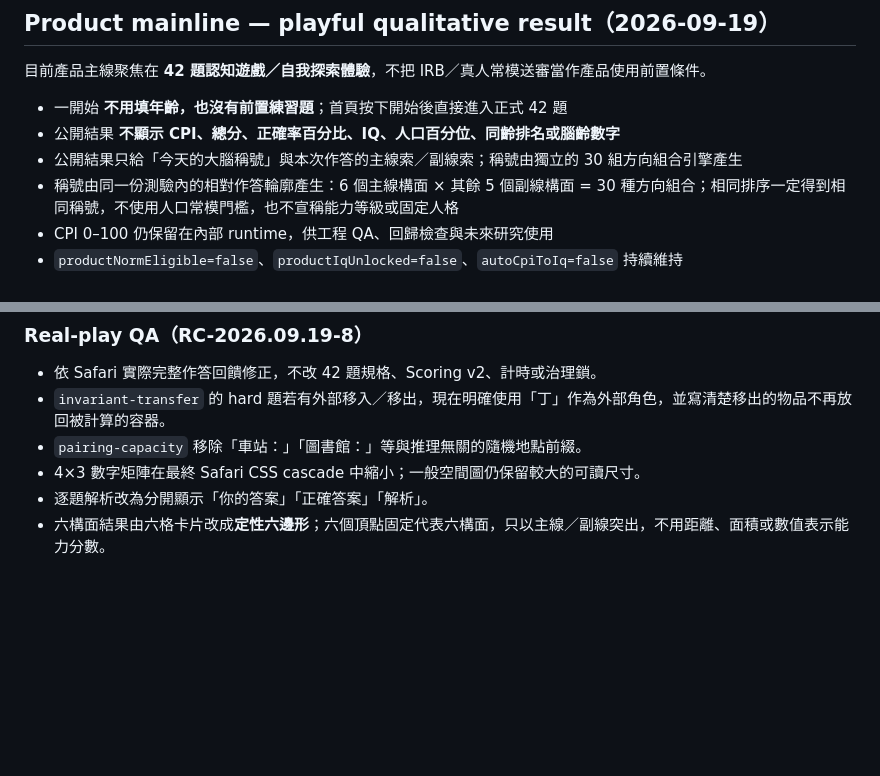
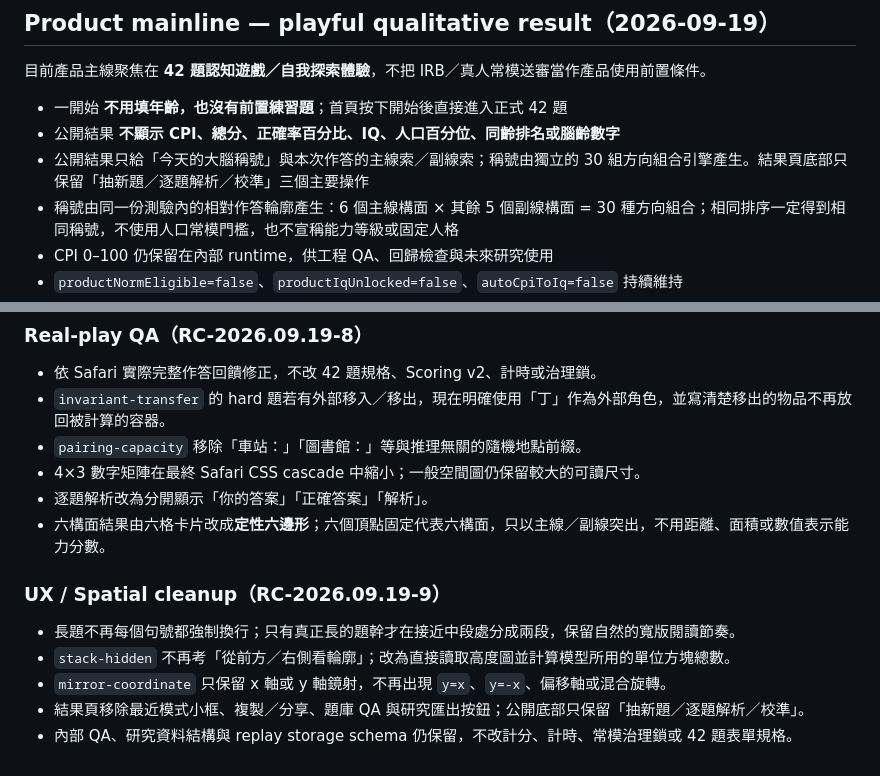
Before and after one commit to qookey109-pixel/IQ, a Markdown page: README.md, 2 parts joined by grey strips. Rendered like a GitHub page; blank space fills up the shorter version.

Commit message:
Document RC9 UX and spatial simplification

```diff
--- a/README.md
+++ b/README.md
@@ -123,7 +123,7 @@ QB5 不再把「同一模板換數字」當成真正的題型多樣性：
 
 - 一開始 **不用填年齡，也沒有前置練習題**；首頁按下開始後直接進入正式 42 題
 - 公開結果 **不顯示 CPI、總分、正確率百分比、IQ、人口百分位、同齡排名或腦齡數字**
-- 公開結果只給「今天的大腦稱號」與本次作答的主線索／副線索；稱號由獨立的 30 組方向組合引擎產生
+- 公開結果只給「今天的大腦稱號」與本次作答的主線索／副線索；稱號由獨立的 30 組方向組合引擎產生。結果頁底部只保留「抽新題／逐題解析／校準」三個主要操作
 - 稱號由同一份測驗內的相對作答輪廓產生：6 個主線構面 × 其餘 5 個副線構面 = 30 種方向組合；相同排序一定得到相同稱號，不使用人口常模門檻，也不宣稱能力等級或固定人格
 - CPI 0–100 仍保留在內部 runtime，供工程 QA、回歸檢查與未來研究使用
 - `productNormEligible=false`、`productIqUnlocked=false`、`autoCpiToIq=false` 持續維持
@@ -251,3 +251,12 @@ QB5 已改善 construct diversity、題目唯一性、視覺空間呈現、題
 - 4×3 數字矩陣在最終 Safari CSS cascade 中縮小；一般空間圖仍保留較大的可讀尺寸。
 - 逐題解析改為分開顯示「你的答案」「正確答案」「解析」。
 - 六構面結果由六格卡片改成**定性六邊形**；六個頂點固定代表六構面，只以主線／副線突出，不用距離、面積或數值表示能力分數。
+
+
+### UX / Spatial cleanup（RC-2026.09.19-9）
+
+- 長題不再每個句號都強制換行；只有真正長的題幹才在接近中段處分成兩段，保留自然的寬版閱讀節奏。
+- `stack-hidden` 不再考「從前方／右側看輪廓」；改為直接讀取高度圖並計算模型所用的單位方塊總數。
+- `mirror-coordinate` 只保留 x 軸或 y 軸鏡射，不再出現 `y=x`、`y=-x`、偏移軸或混合旋轉。
+- 結果頁移除最近模式小框、複製／分享、題庫 QA 與研究匯出按鈕；公開底部只保留「抽新題／逐題解析／校準」。
+- 內部 QA、研究資料結構與 replay storage schema 仍保留，不改計分、計時、常模治理鎖或 42 題表單規格。
```
Also changed, not shown: other parts of README.md (+1 -1 lines).
